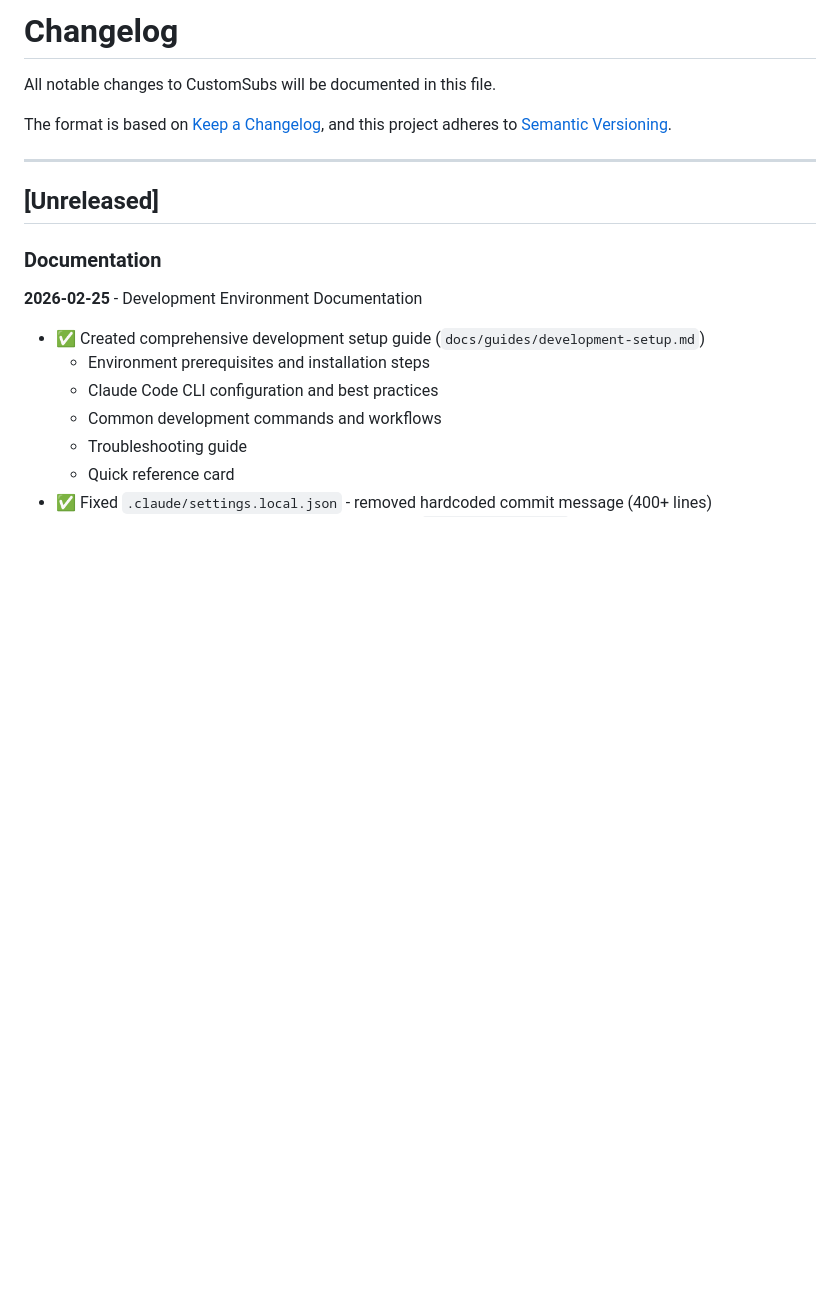
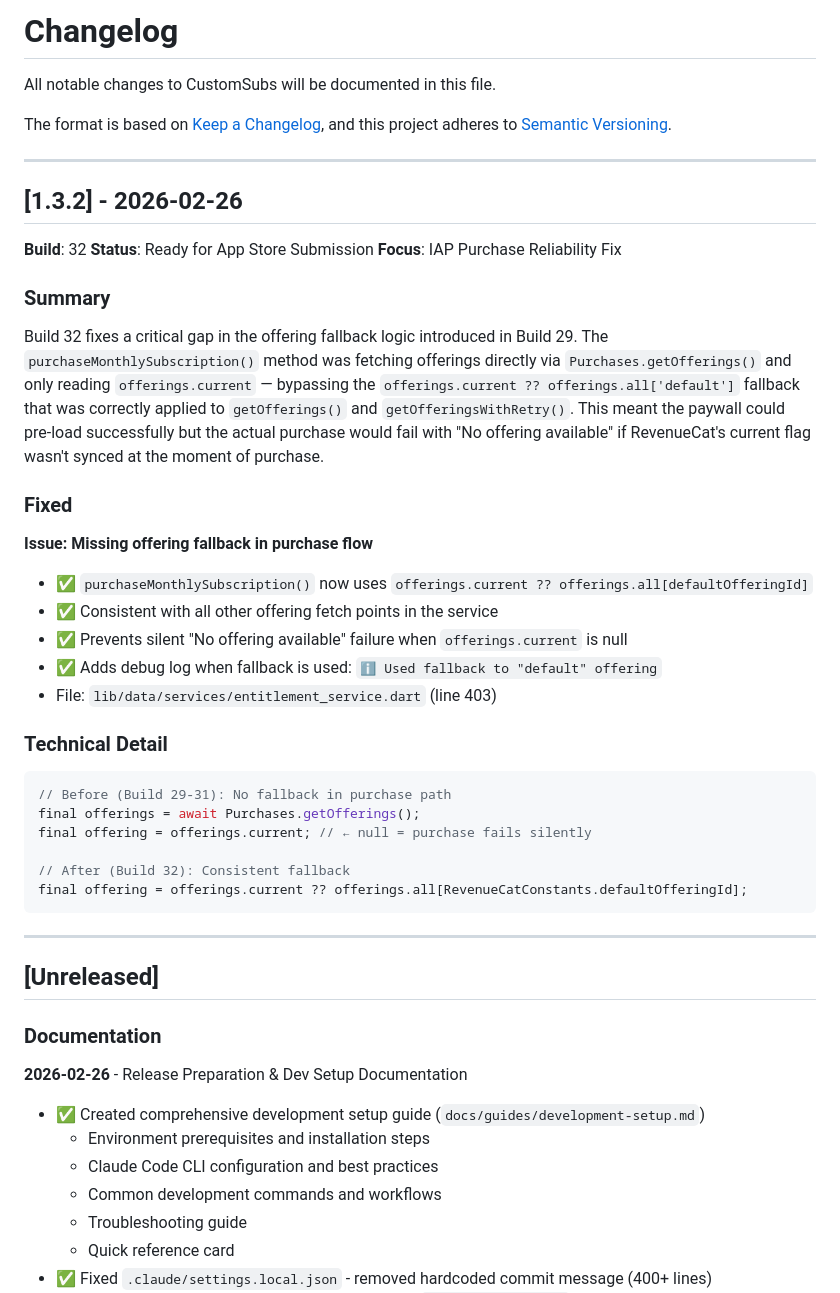
Before and after one commit to bobbyburns1989/customsubs, a Markdown page: CHANGELOG.md, the part around the change. Rendered like a GitHub page; blank space fills up the shorter version.

Commit message:
docs: Add v1.3.2 Build 32 changelog entry
Documents the IAP offering fallback fix in purchaseMonthlySubscription().
Moves Unreleased documentation items to proper release entry.

Co-Authored-By: Claude Sonnet 4.6 <noreply@anthropic.com>

````diff
--- a/CHANGELOG.md
+++ b/CHANGELOG.md
@@ -7,11 +7,49 @@ and this project adheres to [Semantic Versioning](https://semver.org/spec/v2.0.0
 
 ---
 
+## [1.3.2] - 2026-02-26
+
+**Build**: 32
+**Status**: Ready for App Store Submission
+**Focus**: IAP Purchase Reliability Fix
+
+### Summary
+
+Build 32 fixes a critical gap in the offering fallback logic introduced in Build 29.
+The `purchaseMonthlySubscription()` method was fetching offerings directly via
+`Purchases.getOfferings()` and only reading `offerings.current` — bypassing the
+`offerings.current ?? offerings.all['default']` fallback that was correctly applied
+to `getOfferings()` and `getOfferingsWithRetry()`. This meant the paywall could
+pre-load successfully but the actual purchase would fail with "No offering available"
+if RevenueCat's current flag wasn't synced at the moment of purchase.
+
+### Fixed
+
+**Issue: Missing offering fallback in purchase flow**
+- ✅ `purchaseMonthlySubscription()` now uses `offerings.current ?? offerings.all[defaultOfferingId]`
+- ✅ Consistent with all other offering fetch points in the service
+- ✅ Prevents silent "No offering available" failure when `offerings.current` is null
+- ✅ Adds debug log when fallback is used: `ℹ️ Used fallback to "default" offering`
+- File: `lib/data/services/entitlement_service.dart` (line 403)
+
+### Technical Detail
+
+```dart
+// Before (Build 29-31): No fallback in purchase path
+final offerings = await Purchases.getOfferings();
+final offering = offerings.current; // ← null = purchase fails silently
+
+// After (Build 32): Consistent fallback
+final offering = offerings.current ?? offerings.all[RevenueCatConstants.defaultOfferingId];
+```
+
+---
+
 ## [Unreleased]
 
 ### Documentation
 
-**2026-02-25** - Development Environment Documentation
+**2026-02-26** - Release Preparation & Dev Setup Documentation
 
 - ✅ Created comprehensive development setup guide (`docs/guides/development-setup.md`)
   - Environment prerequisites and installation steps
````
